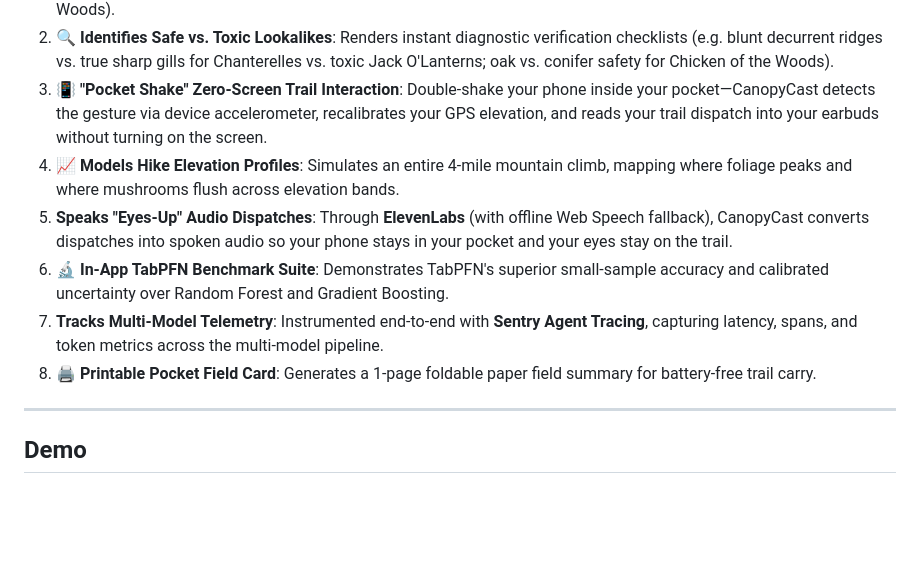
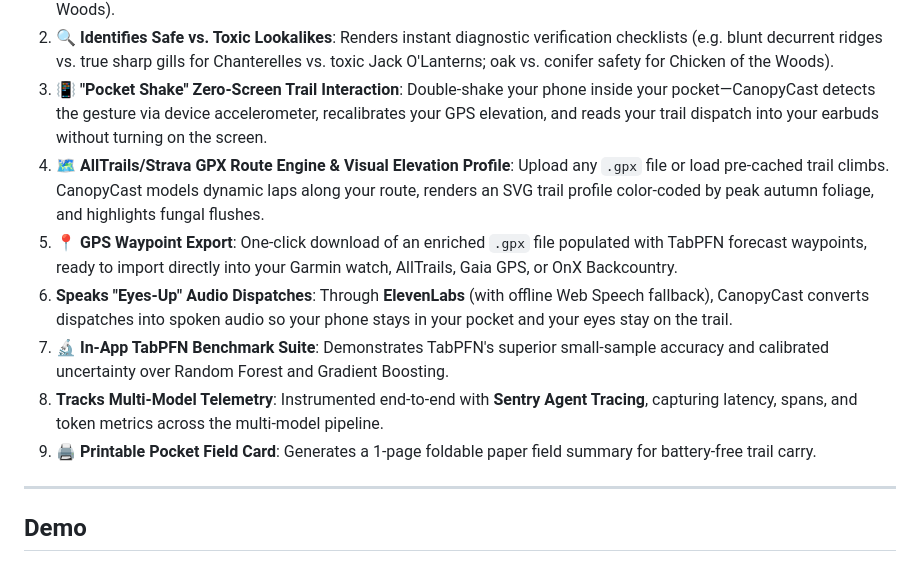
Before and after one commit to SixFiveMil/canopycast, a Markdown page: SUBMISSION_POST.md, the part around the change. GitHub-like rendering; blank space fills up the shorter version.

Commit message:
docs: highlight GPX route engine & waypoint export in DEV submission post

```diff
--- a/SUBMISSION_POST.md
+++ b/SUBMISSION_POST.md
@@ -18,11 +18,12 @@ Designed for hikers, fall-foliage watchers, and wild mushroom foragers venturing
 1. **Predicts Autumn Canopy Saturation (%) & Fungi Flushes**: Using Prior Labs' **TabPFN** tabular foundation model, it analyzes microclimate sensor readings (elevation, soil temperature, days since rainfall, canopy cover, and seasonal week) to forecast autumn color peaks and edible fungi flushes (Chanterelles, Porcini, Lion's Mane, Chicken of the Woods).
 2. **🔍 Identifies Safe vs. Toxic Lookalikes**: Renders instant diagnostic verification checklists (e.g. blunt decurrent ridges vs. true sharp gills for Chanterelles vs. toxic Jack O'Lanterns; oak vs. conifer safety for Chicken of the Woods).
 3. **📳 "Pocket Shake" Zero-Screen Trail Interaction**: Double-shake your phone inside your pocket—CanopyCast detects the gesture via device accelerometer, recalibrates your GPS elevation, and reads your trail dispatch into your earbuds without turning on the screen.
-4. **📈 Models Hike Elevation Profiles**: Simulates an entire 4-mile mountain climb, mapping where foliage peaks and where mushrooms flush across elevation bands.
-5. **Speaks "Eyes-Up" Audio Dispatches**: Through **ElevenLabs** (with offline Web Speech fallback), CanopyCast converts dispatches into spoken audio so your phone stays in your pocket and your eyes stay on the trail.
-6. **🔬 In-App TabPFN Benchmark Suite**: Demonstrates TabPFN's superior small-sample accuracy and calibrated uncertainty over Random Forest and Gradient Boosting.
-7. **Tracks Multi-Model Telemetry**: Instrumented end-to-end with **Sentry Agent Tracing**, capturing latency, spans, and token metrics across the multi-model pipeline.
-8. **🖨️ Printable Pocket Field Card**: Generates a 1-page foldable paper field summary for battery-free trail carry.
+4. **🗺️ AllTrails/Strava GPX Route Engine & Visual Elevation Profile**: Upload any `.gpx` file or load pre-cached trail climbs. CanopyCast models dynamic laps along your route, renders an SVG trail profile color-coded by peak autumn foliage, and highlights fungal flushes.
+5. **📍 GPS Waypoint Export**: One-click download of an enriched `.gpx` file populated with TabPFN forecast waypoints, ready to import directly into your Garmin watch, AllTrails, Gaia GPS, or OnX Backcountry.
+6. **Speaks "Eyes-Up" Audio Dispatches**: Through **ElevenLabs** (with offline Web Speech fallback), CanopyCast converts dispatches into spoken audio so your phone stays in your pocket and your eyes stay on the trail.
+7. **🔬 In-App TabPFN Benchmark Suite**: Demonstrates TabPFN's superior small-sample accuracy and calibrated uncertainty over Random Forest and Gradient Boosting.
+8. **Tracks Multi-Model Telemetry**: Instrumented end-to-end with **Sentry Agent Tracing**, capturing latency, spans, and token metrics across the multi-model pipeline.
+9. **🖨️ Printable Pocket Field Card**: Generates a 1-page foldable paper field summary for battery-free trail carry.
 
 ---
 
```
